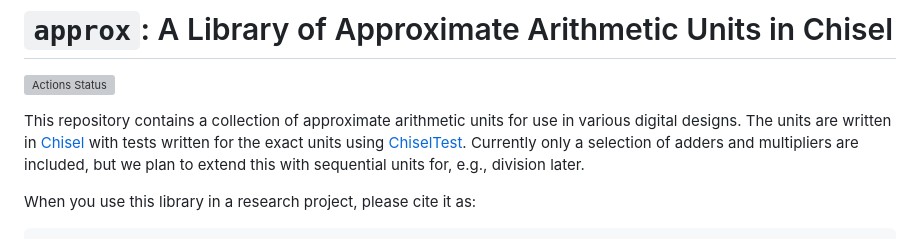
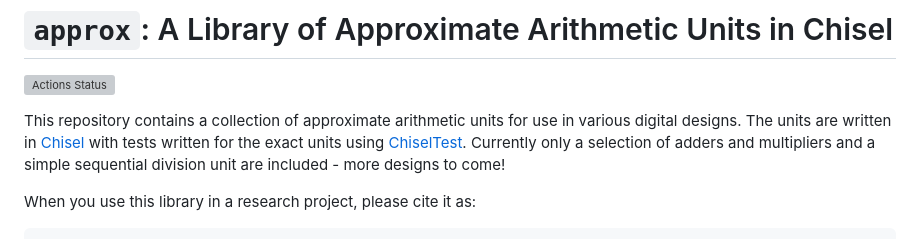
Before and after one commit to aproposorg/approx, a Markdown page: README.md, the part around the change printed below. Drawn GitHub-style; grey boxes are pictures that could not be loaded.

```diff
--- a/README.md
+++ b/README.md
@@ -2,7 +2,7 @@
 
 [![Actions Status](https://github.com/aproposorg/approx/actions/workflows/ci.yml/badge.svg)](https://github.com/aproposorg/approx/actions)
 
-This repository contains a collection of approximate arithmetic units for use in various digital designs. The units are written in [Chisel](https://github.com/chipsalliance/chisel3) with tests written for the exact units using [ChiselTest](https://github.com/ucb-bar/chiseltest). Currently only a selection of adders and multipliers are included, but we plan to extend this with sequential units for, e.g., division later.
+This repository contains a collection of approximate arithmetic units for use in various digital designs. The units are written in [Chisel](https://github.com/chipsalliance/chisel3) with tests written for the exact units using [ChiselTest](https://github.com/ucb-bar/chiseltest). Currently only a selection of adders and multipliers and a simple sequential division unit are included - more designs to come!
 
 When you use this library in a research project, please cite it as:
 
```
Also changed, not shown: other parts of README.md (+33 -16 lines).
